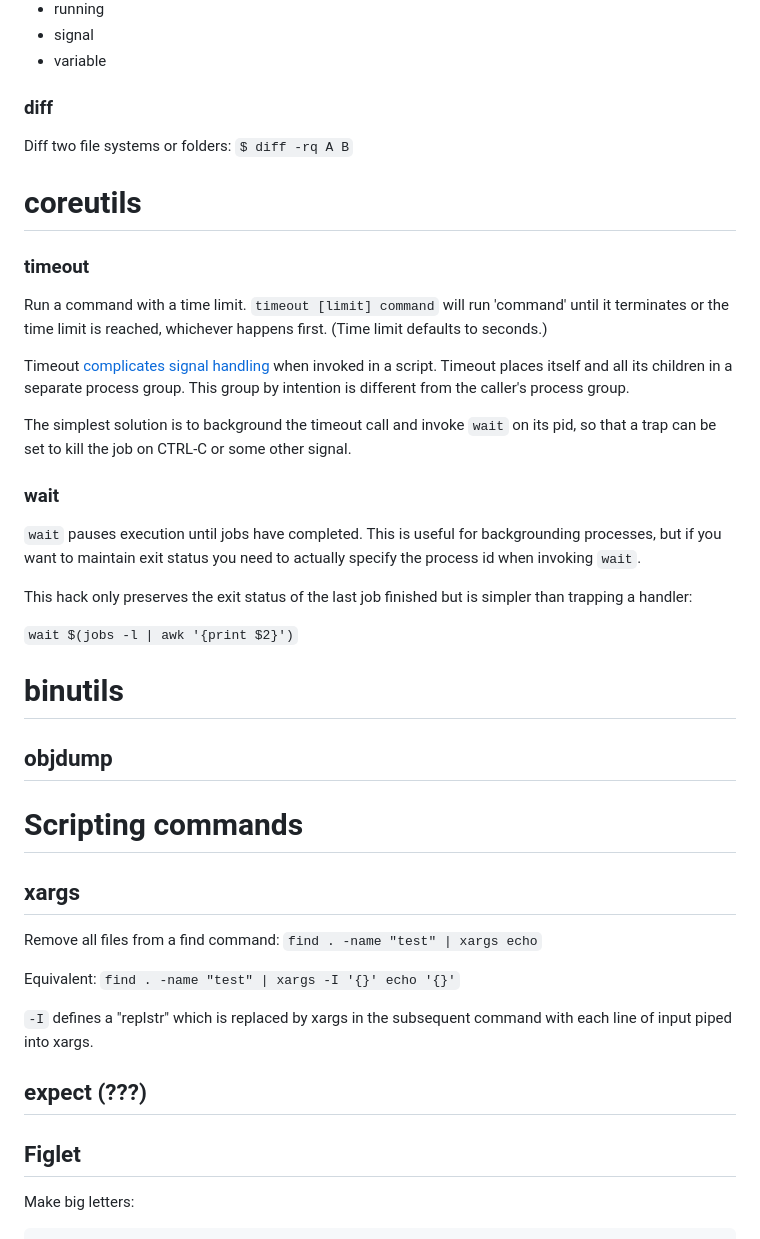
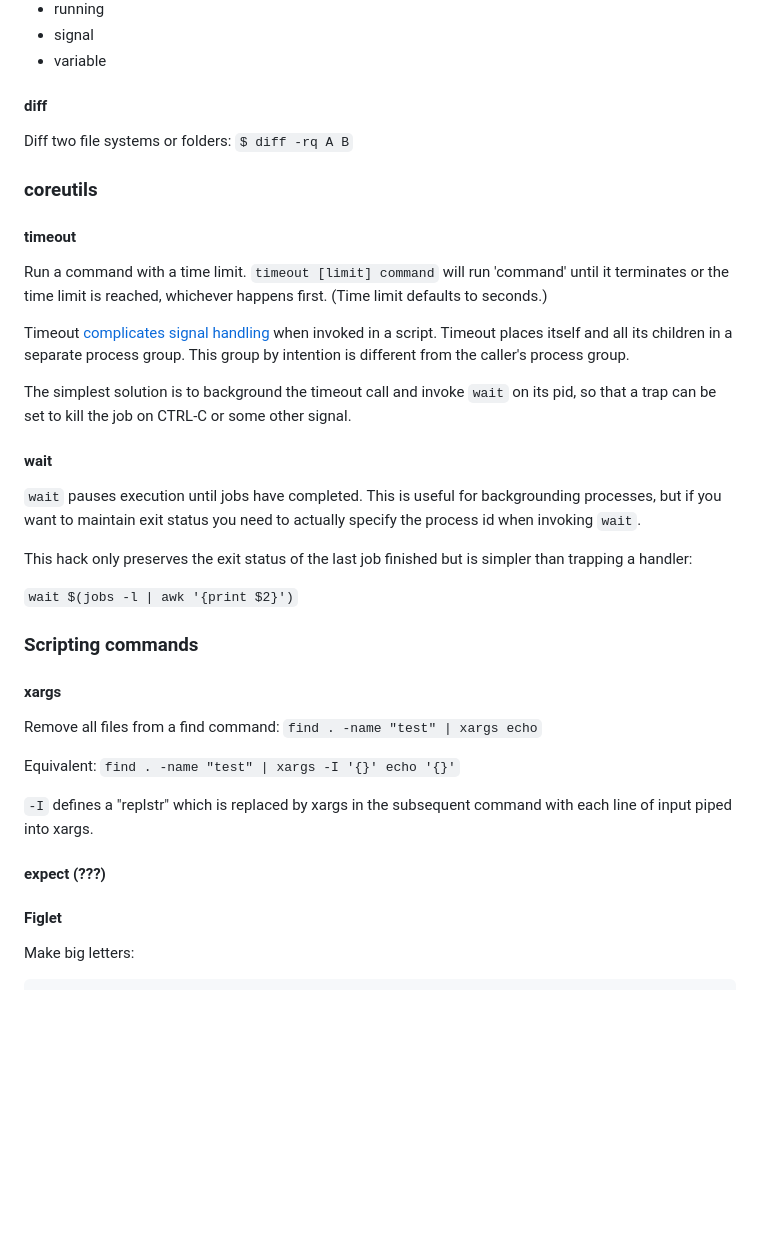
Before and after one commit to njmurray95/utils, a Markdown page: dotfiles/bash/README.md, the part around one of its changes. Drawn GitHub-style; blank space fills up the shorter version.

Commit message:
few more bash readme edits

````diff
--- a/dotfiles/bash/README.md
+++ b/dotfiles/bash/README.md
@@ -115,14 +115,14 @@ Main options:
 * signal
 * variable
 
-### diff
+#### diff
 
 Diff two file systems or folders:
 `$ diff -rq A B`
 
-# coreutils
+### coreutils
 
-### timeout
+#### timeout
 
 Run a command with a time limit. `timeout [limit] command` will run 'command' until it terminates or the time limit is reached, whichever happens first. (Time limit defaults to seconds.)
 
@@ -130,7 +130,7 @@ Timeout [complicates signal handling](https://unix.stackexchange.com/questions/5
 
 The simplest solution is to background the timeout call and invoke `wait` on its pid, so that a trap can be set to kill the job on CTRL-C or some other signal.
 
-### wait
+#### wait
 
 `wait` pauses execution until jobs have completed. This is useful for backgrounding processes, but if you want to maintain exit status you need to actually specify the process id when invoking `wait`.
 
@@ -139,14 +139,9 @@ This hack only preserves the exit status of the last job finished but is simpler
 ```wait $(jobs -l | awk '{print $2}')```
 
 
-# binutils
+### Scripting commands
 
-## objdump
-
-
-# Scripting commands
-
-## xargs
+#### xargs
 
 Remove all files from a find command:
 `find . -name "test" | xargs echo`
@@ -156,9 +151,9 @@ Equivalent:
 
 `-I` defines a "replstr" which is replaced by xargs in the subsequent command with each line of input piped into xargs.
 
-## expect (???)
+#### expect (???)
 
-## Figlet
+#### Figlet
 
 Make big letters:
 
````
Also changed, not shown: other parts of dotfiles/bash/README.md (+2 -2 lines).
